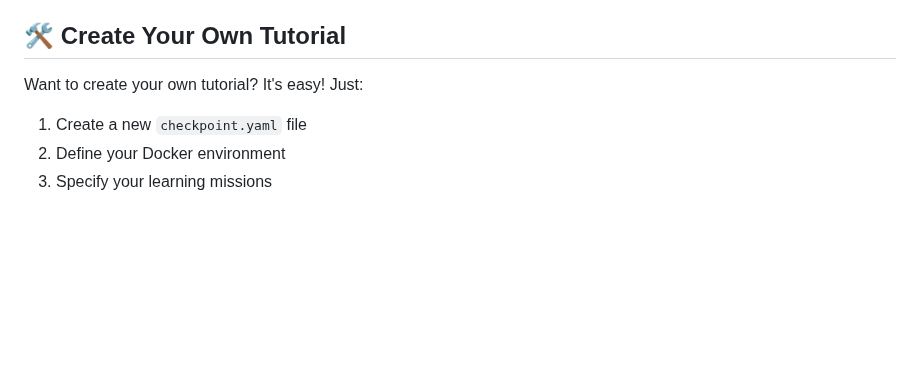
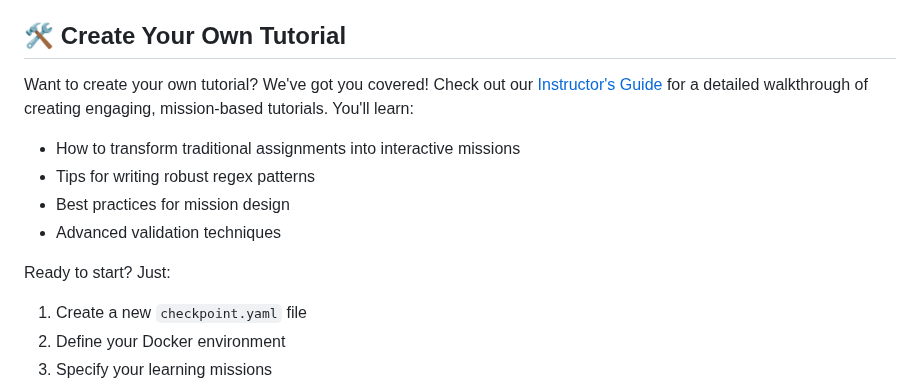
Before and after one commit to go-bears/checkpoint, a Markdown page: README.md, the part around the change. Rendered like a GitHub page; blank space fills up the shorter version.

Commit message:
docs: how-to for instructors

```diff
--- a/README.md
+++ b/README.md
@@ -102,8 +102,14 @@ The terminal provides a real Linux environment where you can practice Git comman
 
 ## 🛠️ Create Your Own Tutorial
 
-Want to create your own tutorial? It's easy! Just:
+Want to create your own tutorial? We've got you covered! Check out our [Instructor's Guide](docs/instructor-guide.md) for a detailed walkthrough of creating engaging, mission-based tutorials. You'll learn:
 
+- How to transform traditional assignments into interactive missions
+- Tips for writing robust regex patterns
+- Best practices for mission design
+- Advanced validation techniques
+
+Ready to start? Just:
 1. Create a new `checkpoint.yaml` file
 2. Define your Docker environment
 3. Specify your learning missions
```
Also changed, not shown: docs/instructor-guide.md (added, +196 -0 lines).
